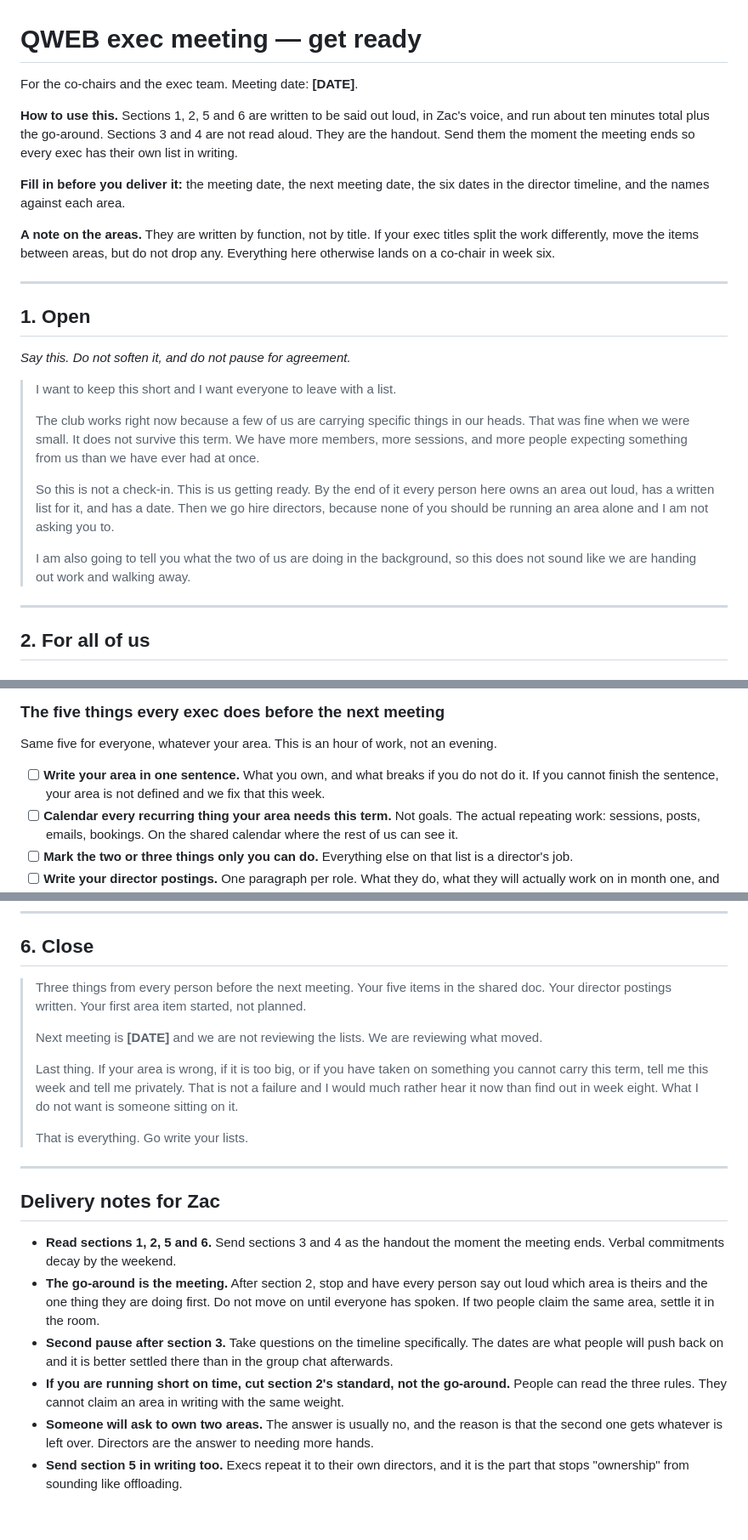
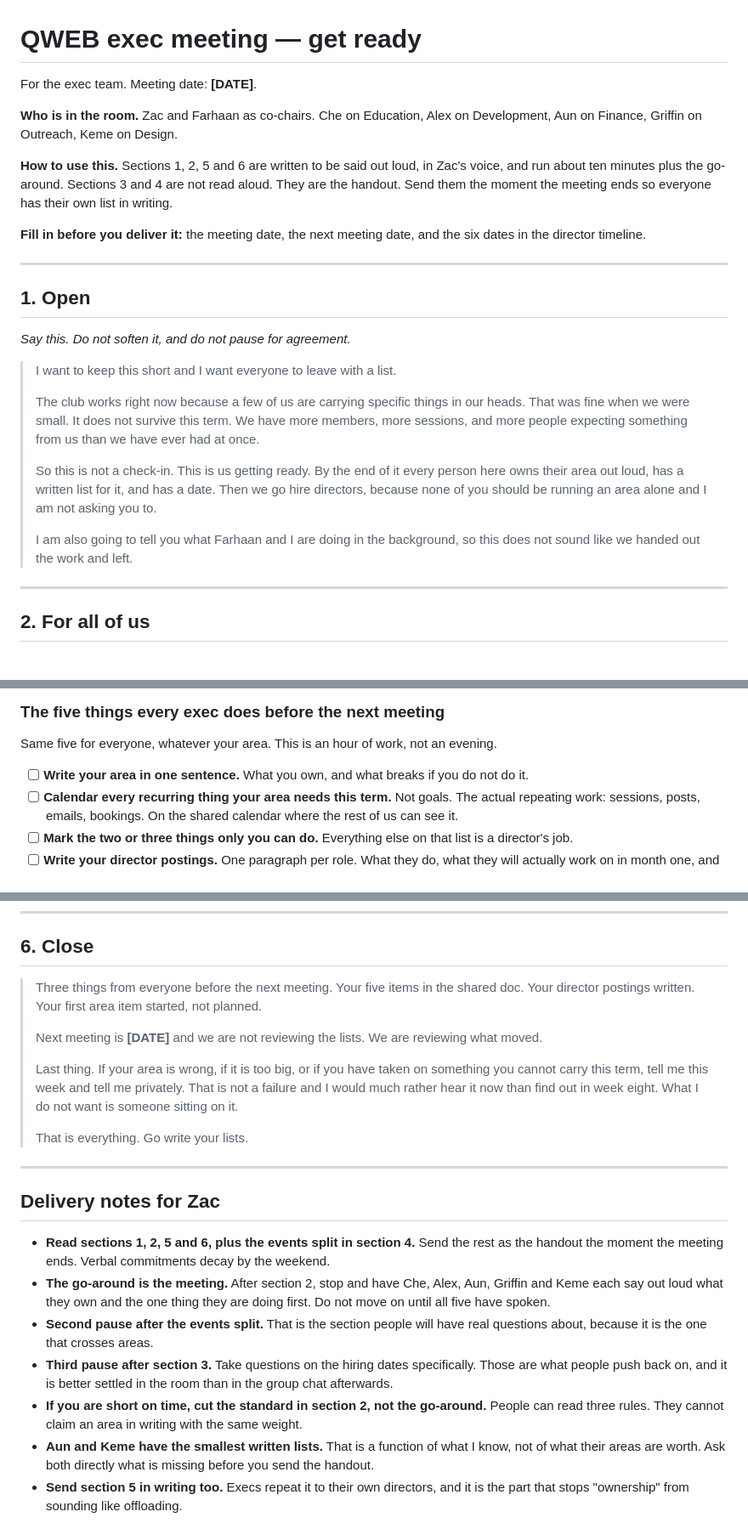
Before and after one commit to zacfink/initial-site, a Markdown page: docs/qweb-exec-get-ready-script.md, 3 parts joined by grey strips. Shown at 85% size. GitHub-like rendering.

```diff
--- a/docs/qweb-exec-get-ready-script.md
+++ b/docs/qweb-exec-get-ready-script.md
@@ -1,18 +1,17 @@
 # QWEB exec meeting — get ready
 
-For the co-chairs and the exec team. Meeting date: **[DATE]**.
+For the exec team. Meeting date: **[DATE]**.
+
+**Who is in the room.** Zac and Farhaan as co-chairs. Che on Education, Alex on
+Development, Aun on Finance, Griffin on Outreach, Keme on Design.
 
 **How to use this.** Sections 1, 2, 5 and 6 are written to be said out loud,
-in Zac's voice, and run about ten minutes total plus the go-around. Sections 3
-and 4 are not read aloud. They are the handout. Send them the moment the
-meeting ends so every exec has their own list in writing.
+in Zac's voice, and run about ten minutes plus the go-around. Sections 3 and 4
+are not read aloud. They are the handout. Send them the moment the meeting
+ends so everyone has their own list in writing.
 
 **Fill in before you deliver it:** the meeting date, the next meeting date,
-the six dates in the director timeline, and the names against each area.
-
-**A note on the areas.** They are written by function, not by title. If your
-exec titles split the work differently, move the items between areas, but do
-not drop any. Everything here otherwise lands on a co-chair in week six.
+and the six dates in the director timeline.
 
 ---
 
@@ -28,12 +27,12 @@ not drop any. Everything here otherwise lands on a co-chair in week six.
 > from us than we have ever had at once.
 >
 > So this is not a check-in. This is us getting ready. By the end of it every
-> person here owns an area out loud, has a written list for it, and has a
+> person here owns their area out loud, has a written list for it, and has a
 > date. Then we go hire directors, because none of you should be running an
 > area alone and I am not asking you to.
 >
-> I am also going to tell you what the two of us are doing in the background,
-> so this does not sound like we are handing out work and walking away.
+> I am also going to tell you what Farhaan and I are doing in the background,
+> so this does not sound like we handed out the work and left.
 
 ---
 
@@ -64,8 +63,7 @@ Same five for everyone, whatever your area. This is an hour of work, not an
 evening.
 
 - [ ] **Write your area in one sentence.** What you own, and what breaks if
-      you do not do it. If you cannot finish the sentence, your area is not
-      defined and we fix that this week.
+      you do not do it.
 - [ ] **Calendar every recurring thing your area needs this term.** Not goals.
       The actual repeating work: sessions, posts, emails, bookings. On the
       shared calendar where the rest of us can see it.
@@ -301,9 +317,9 @@ scratch by whoever follows us.
 
 ## 6. Close
 
-> Three things from every person before the next meeting. Your five items in
-> the shared doc. Your director postings written. Your first area item
-> started, not planned.
+> Three things from everyone before the next meeting. Your five items in the
+> shared doc. Your director postings written. Your first area item started,
+> not planned.
 >
 > Next meeting is **[DATE]** and we are not reviewing the lists. We are
 > reviewing what moved.
@@ -319,20 +335,22 @@ scratch by whoever follows us.
 
 ## Delivery notes for Zac
 
-- **Read sections 1, 2, 5 and 6.** Send sections 3 and 4 as the handout the
-  moment the meeting ends. Verbal commitments decay by the weekend.
-- **The go-around is the meeting.** After section 2, stop and have every
-  person say out loud which area is theirs and the one thing they are doing
-  first. Do not move on until everyone has spoken. If two people claim the
-  same area, settle it in the room.
-- **Second pause after section 3.** Take questions on the timeline
-  specifically. The dates are what people will push back on and it is better
-  settled there than in the group chat afterwards.
-- **If you are running short on time, cut section 2's standard, not the
-  go-around.** People can read the three rules. They cannot claim an area in
+- **Read sections 1, 2, 5 and 6, plus the events split in section 4.** Send
+  the rest as the handout the moment the meeting ends. Verbal commitments
+  decay by the weekend.
+- **The go-around is the meeting.** After section 2, stop and have Che, Alex,
+  Aun, Griffin and Keme each say out loud what they own and the one thing they
+  are doing first. Do not move on until all five have spoken.
+- **Second pause after the events split.** That is the section people will
+  have real questions about, because it is the one that crosses areas.
+- **Third pause after section 3.** Take questions on the hiring dates
+  specifically. Those are what people push back on, and it is better settled
+  in the room than in the group chat afterwards.
+- **If you are short on time, cut the standard in section 2, not the
+  go-around.** People can read three rules. They cannot claim an area in
   writing with the same weight.
-- **Someone will ask to own two areas.** The answer is usually no, and the
-  reason is that the second one gets whatever is left over. Directors are the
-  answer to needing more hands.
+- **Aun and Keme have the smallest written lists.** That is a function of what
+  I know, not of what their areas are worth. Ask both directly what is missing
+  before you send the handout.
 - **Send section 5 in writing too.** Execs repeat it to their own directors,
   and it is the part that stops "ownership" from sounding like offloading.
```
Also changed, not shown: other parts of docs/qweb-exec-get-ready-script.md (+137 -119 lines).
